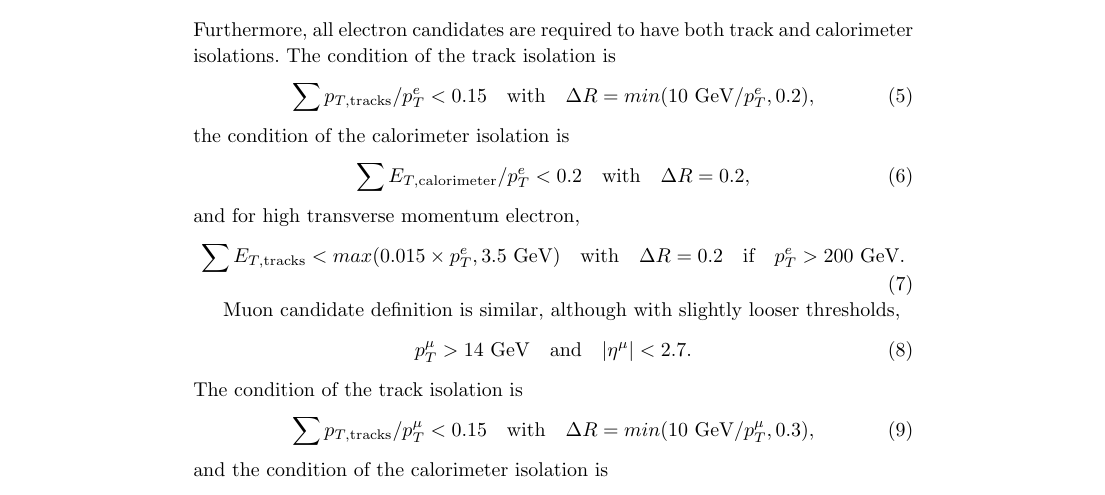
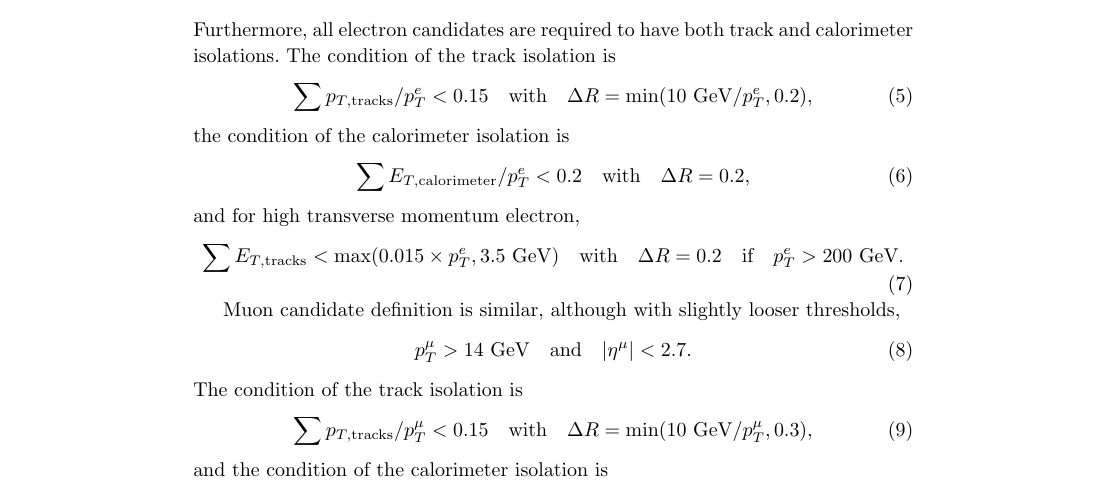
Before and after one commit to jhyeon/ma5stau, a LaTeX document (validation_note/validation_note_ATLAS_SUSY_2018_04.tex): part of page 3 of 8, cut so that both start at the same text. Compiled offline with pdfLaTeX.

Commit message:
Use LaTeX commands for log-like functions

```diff
--- a/validation_note/validation_note_ATLAS_SUSY_2018_04.tex
+++ b/validation_note/validation_note_ATLAS_SUSY_2018_04.tex
@@ -100,7 +100,7 @@ p^e_T > 17 \textrm{ GeV}\quad \textrm{and}\quad |\eta^e| < 2.47.
 \end{equation}
 Furthermore, all electron candidates are required to have both track and calorimeter isolations. The condition of the track isolation is
 \begin{equation}
-\sum p_{T,\textrm{tracks}}/p^e_T < 0.15\quad \textrm{with}\quad \Delta R=min(10\textrm{ GeV}/p^e_T,0.2),
+\sum p_{T,\textrm{tracks}}/p^e_T < 0.15\quad \textrm{with}\quad \Delta R=\min(10\textrm{ GeV}/p^e_T,0.2),
 \end{equation}
 the condition of the calorimeter isolation is
 \begin{equation}
@@ -108,7 +108,7 @@ the condition of the calorimeter isolation is
 \end{equation}
 and for high transverse momentum electron,
 \begin{equation}
-\sum E_{T,\textrm{tracks}} < max(0.015\times p^e_T,3.5\textrm{ GeV})\quad \textrm{with}\quad \Delta R=0.2\quad \textrm{if}\quad p^e_T > 200\textrm{ GeV}.
+\sum E_{T,\textrm{tracks}} < \max(0.015\times p^e_T,3.5\textrm{ GeV})\quad \textrm{with}\quad \Delta R=0.2\quad \textrm{if}\quad p^e_T > 200\textrm{ GeV}.
 \end{equation}
 
 Muon candidate definition is similar, although with slightly looser thresholds,
```
Also changed, not shown: validation_note/validation_note_ATLAS_SUSY_2018_04.tex (2 more changed lines).
